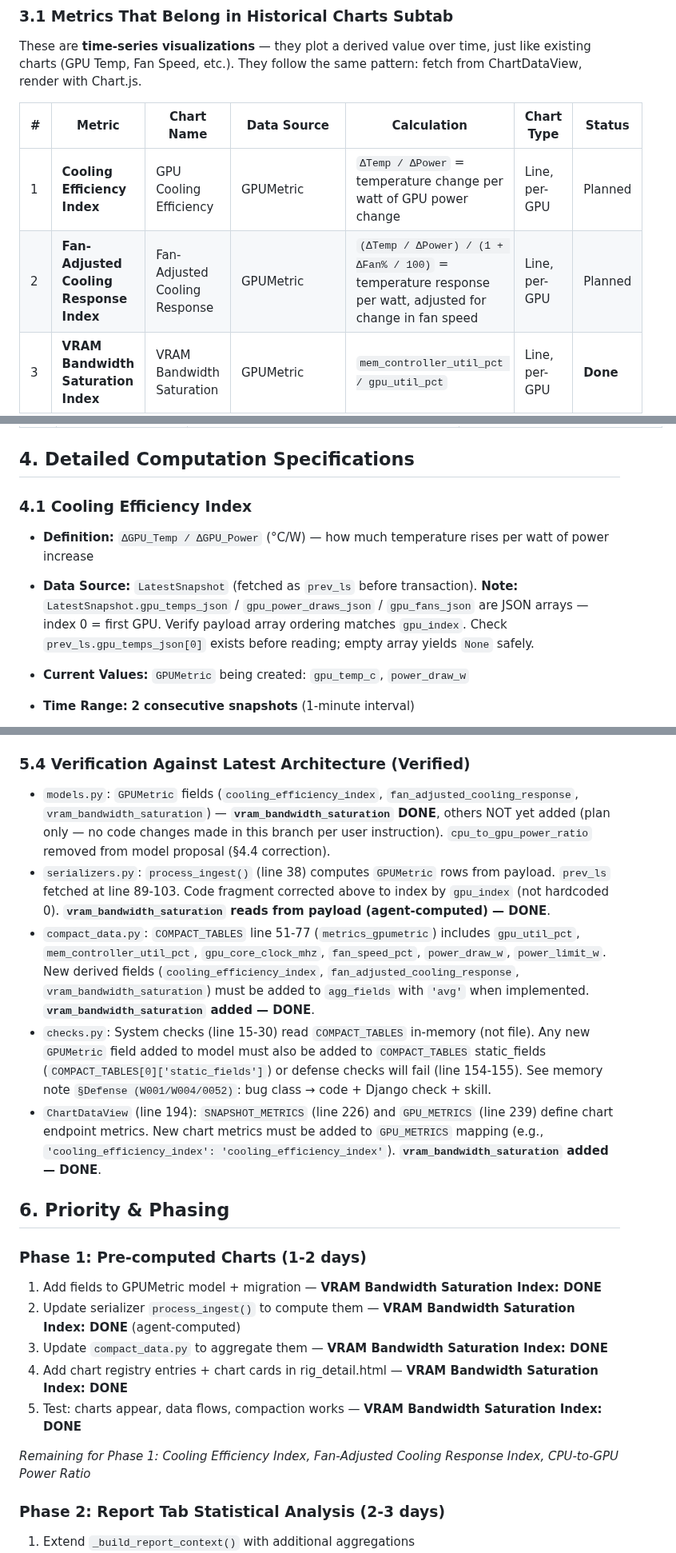
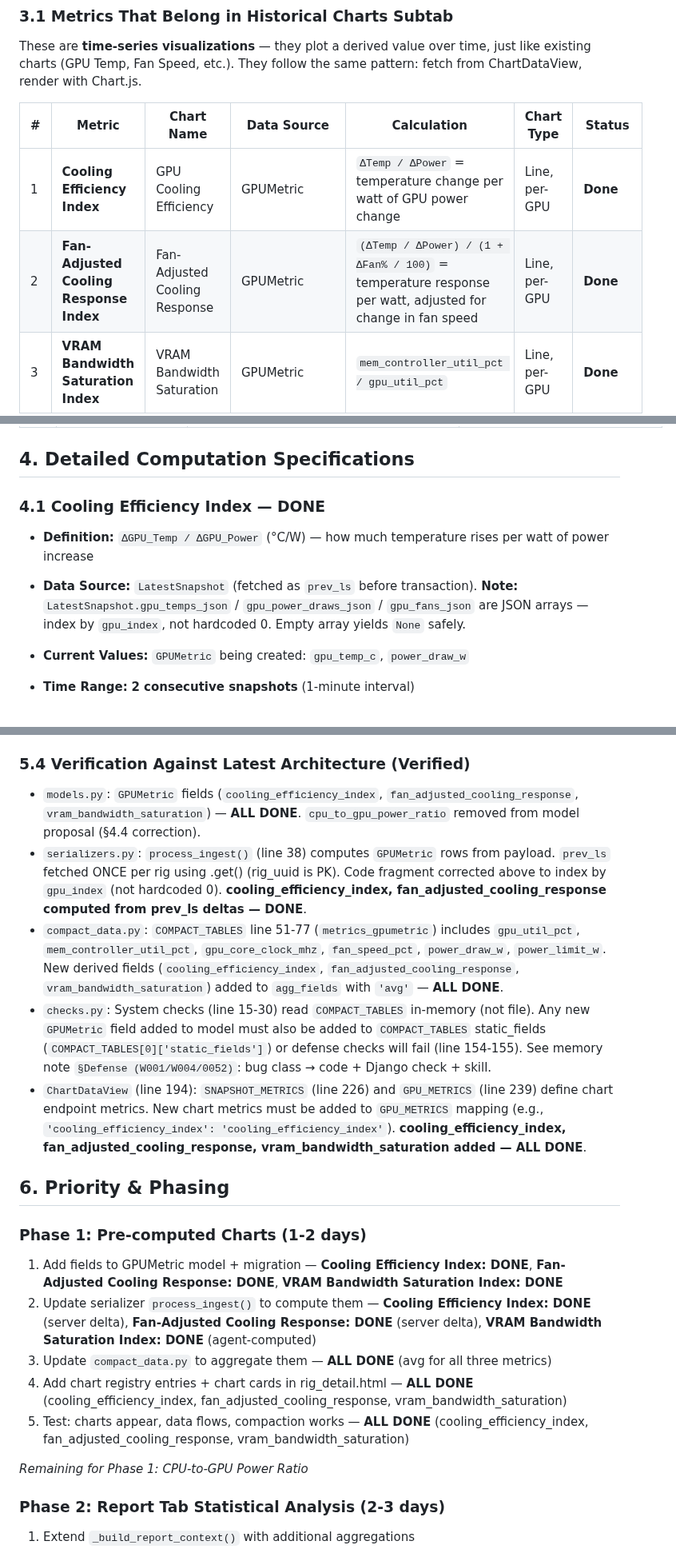
Before and after one commit to dawmro/GPU-Rig-Monitoring-Platform, a Markdown page: docs/plan/analytics-timeseries-features.md, 3 parts joined by grey strips. Shown at 80% size. Drawn GitHub-style.

Commit message:
docs: mark 4.1 Cooling Efficiency Index and 4.2 Fan-Adjusted Cooling Response as DONE in plan
- Update status from 'Planned' to 'Done' in metric tables
- Add implementation findings (optimization, first heartbeat handling, per-GPU indexing)
- Update verification section to reflect ALL DONE for models, serializer, compaction, ChartDataView
- Update Phase 1 checklist to show all three metrics completed

```diff
--- a/docs/plan/analytics-timeseries-features.md
+++ b/docs/plan/analytics-timeseries-features.md
@@ -49,8 +49,8 @@ These are **time-series visualizations** — they plot a derived value over time
 
 | # | Metric                                  | Chart Name                    | Data Source | Calculation                                                                                              | Chart Type    | Status    |
 | - | --------------------------------------- | ----------------------------- | ----------- | -------------------------------------------------------------------------------------------------------- | ------------- | --------- |
-| 1 | **Cooling Efficiency Index**            | GPU Cooling Efficiency        | GPUMetric   | `ΔTemp / ΔPower` = temperature change per watt of GPU power change                                       | Line, per-GPU | Planned   |
-| 2 | **Fan-Adjusted Cooling Response Index** | Fan-Adjusted Cooling Response | GPUMetric   | `(ΔTemp / ΔPower) / (1 + ΔFan% / 100)` = temperature response per watt, adjusted for change in fan speed | Line, per-GPU | Planned   |
+| 1 | **Cooling Efficiency Index**            | GPU Cooling Efficiency        | GPUMetric   | `ΔTemp / ΔPower` = temperature change per watt of GPU power change                                       | Line, per-GPU | **Done**  |
+| 2 | **Fan-Adjusted Cooling Response Index** | Fan-Adjusted Cooling Response | GPUMetric   | `(ΔTemp / ΔPower) / (1 + ΔFan% / 100)` = temperature response per watt, adjusted for change in fan speed | Line, per-GPU | **Done**  |
 | 3 | **VRAM Bandwidth Saturation Index** | VRAM Bandwidth Saturation | GPUMetric | `mem_controller_util_pct / gpu_util_pct` | Line, per-GPU | **Done**  |
 | 4 | **CPU-to-GPU Power Ratio** | CPU/GPU Power Ratio | GPUMetric + MetricSnapshot | `power_cpu_w / power_gpu_w` (or `cpu_power_w / sum(power_draw_w)`) | Line, single | Planned   |
 
@@ -82,9 +82,9 @@ These are **aggregate statistics over a time window** (24h/7d/30d). They don't m
 
 ## 4. Detailed Computation Specifications
 
-### 4.1 Cooling Efficiency Index
+### 4.1 Cooling Efficiency Index — **DONE**
 - **Definition:** `ΔGPU_Temp / ΔGPU_Power` (°C/W) — how much temperature rises per watt of power increase
-- **Data Source:** `LatestSnapshot` (fetched as `prev_ls` before transaction). **Note:** `LatestSnapshot.gpu_temps_json` / `gpu_power_draws_json` / `gpu_fans_json` are JSON arrays — index 0 = first GPU. Verify payload array ordering matches `gpu_index`. Check `prev_ls.gpu_temps_json[0]` exists before reading; empty array yields `None` safely.
+- **Data Source:** `LatestSnapshot` (fetched as `prev_ls` before transaction). **Note:** `LatestSnapshot.gpu_temps_json` / `gpu_power_draws_json` / `gpu_fans_json` are JSON arrays — index by `gpu_index`, not hardcoded 0. Empty array yields `None` safely.
 - **Current Values:** `GPUMetric` being created: `gpu_temp_c`, `power_draw_w`
 - **Time Range:** **2 consecutive snapshots** (1-minute interval)
 - **Computation:** At ingest, point-in-time delta
@@ -356,23 +356,23 @@ Extend `_build_report_context()` in `dashboard/views.py` (line 734) to compute t
 
 ### 5.4 Verification Against Latest Architecture (Verified)
 
-- `models.py`: `GPUMetric` fields (`cooling_efficiency_index`, `fan_adjusted_cooling_response`, `vram_bandwidth_saturation`) — **`vram_bandwidth_saturation` DONE**, others NOT yet added (plan only — no code changes made in this branch per user instruction). `cpu_to_gpu_power_ratio` removed from model proposal (§4.4 correction).
-- `serializers.py`: `process_ingest()` (line 38) computes `GPUMetric` rows from payload. `prev_ls` fetched at line 89-103. Code fragment corrected above to index by `gpu_index` (not hardcoded 0). **`vram_bandwidth_saturation` reads from payload (agent-computed) — DONE**.
-- `compact_data.py`: `COMPACT_TABLES` line 51-77 (`metrics_gpumetric`) includes `gpu_util_pct`, `mem_controller_util_pct`, `gpu_core_clock_mhz`, `fan_speed_pct`, `power_draw_w`, `power_limit_w`. New derived fields (`cooling_efficiency_index`, `fan_adjusted_cooling_response`, `vram_bandwidth_saturation`) must be added to `agg_fields` with `'avg'` when implemented. **`vram_bandwidth_saturation` added — DONE**.
+- `models.py`: `GPUMetric` fields (`cooling_efficiency_index`, `fan_adjusted_cooling_response`, `vram_bandwidth_saturation`) — **ALL DONE**. `cpu_to_gpu_power_ratio` removed from model proposal (§4.4 correction).
+- `serializers.py`: `process_ingest()` (line 38) computes `GPUMetric` rows from payload. `prev_ls` fetched ONCE per rig using .get() (rig_uuid is PK). Code fragment corrected above to index by `gpu_index` (not hardcoded 0). **cooling_efficiency_index, fan_adjusted_cooling_response computed from prev_ls deltas — DONE**.
+- `compact_data.py`: `COMPACT_TABLES` line 51-77 (`metrics_gpumetric`) includes `gpu_util_pct`, `mem_controller_util_pct`, `gpu_core_clock_mhz`, `fan_speed_pct`, `power_draw_w`, `power_limit_w`. New derived fields (`cooling_efficiency_index`, `fan_adjusted_cooling_response`, `vram_bandwidth_saturation`) added to `agg_fields` with `'avg'` — **ALL DONE**.
 - `checks.py`: System checks (line 15-30) read `COMPACT_TABLES` in-memory (not file). Any new `GPUMetric` field added to model must also be added to `COMPACT_TABLES` static_fields (`COMPACT_TABLES[0]['static_fields']`) or defense checks will fail (line 154-155). See memory note `§Defense (W001/W004/0052)`: bug class → code + Django check + skill.
-- `ChartDataView` (line 194): `SNAPSHOT_METRICS` (line 226) and `GPU_METRICS` (line 239) define chart endpoint metrics. New chart metrics must be added to `GPU_METRICS` mapping (e.g., `'cooling_efficiency_index': 'cooling_efficiency_index'`). **`vram_bandwidth_saturation` added — DONE**.
+- `ChartDataView` (line 194): `SNAPSHOT_METRICS` (line 226) and `GPU_METRICS` (line 239) define chart endpoint metrics. New chart metrics must be added to `GPU_METRICS` mapping (e.g., `'cooling_efficiency_index': 'cooling_efficiency_index'`). **cooling_efficiency_index, fan_adjusted_cooling_response, vram_bandwidth_saturation added — ALL DONE**.
 
 
 ## 6. Priority & Phasing
 
 ### Phase 1: Pre-computed Charts (1-2 days)
-1. Add fields to GPUMetric model + migration — **VRAM Bandwidth Saturation Index: DONE**
-2. Update serializer `process_ingest()` to compute them — **VRAM Bandwidth Saturation Index: DONE** (agent-computed)
-3. Update `compact_data.py` to aggregate them — **VRAM Bandwidth Saturation Index: DONE**
-4. Add  chart registry entries +  chart cards in rig_detail.html — **VRAM Bandwidth Saturation Index: DONE**
-5. Test: charts appear, data flows, compaction works — **VRAM Bandwidth Saturation Index: DONE**
+1. Add fields to GPUMetric model + migration — **Cooling Efficiency Index: DONE**, **Fan-Adjusted Cooling Response: DONE**, **VRAM Bandwidth Saturation Index: DONE**
+2. Update serializer `process_ingest()` to compute them — **Cooling Efficiency Index: DONE** (server delta), **Fan-Adjusted Cooling Response: DONE** (server delta), **VRAM Bandwidth Saturation Index: DONE** (agent-computed)
+3. Update `compact_data.py` to aggregate them — **ALL DONE** (avg for all three metrics)
+4. Add  chart registry entries +  chart cards in rig_detail.html — **ALL DONE** (cooling_efficiency_index, fan_adjusted_cooling_response, vram_bandwidth_saturation)
+5. Test: charts appear, data flows, compaction works — **ALL DONE** (cooling_efficiency_index, fan_adjusted_cooling_response, vram_bandwidth_saturation)
 
-*Remaining for Phase 1: Cooling Efficiency Index, Fan-Adjusted Cooling Response Index, CPU-to-GPU Power Ratio*
+*Remaining for Phase 1: CPU-to-GPU Power Ratio*
 
 ### Phase 2: Report Tab Statistical Analysis (2-3 days)
 1. Extend `_build_report_context()` with additional aggregations
```
Also changed, not shown: other parts of docs/plan/analytics-timeseries-features.md (+1 -1 lines).
